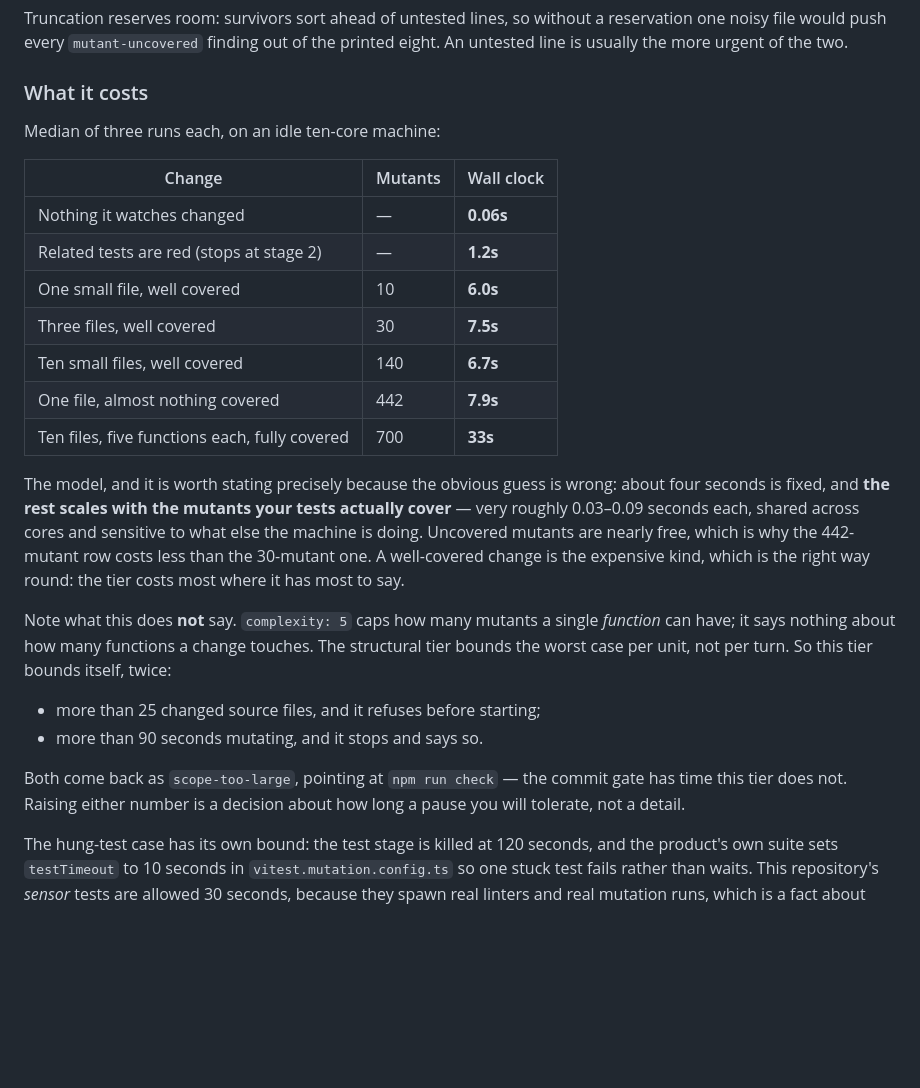
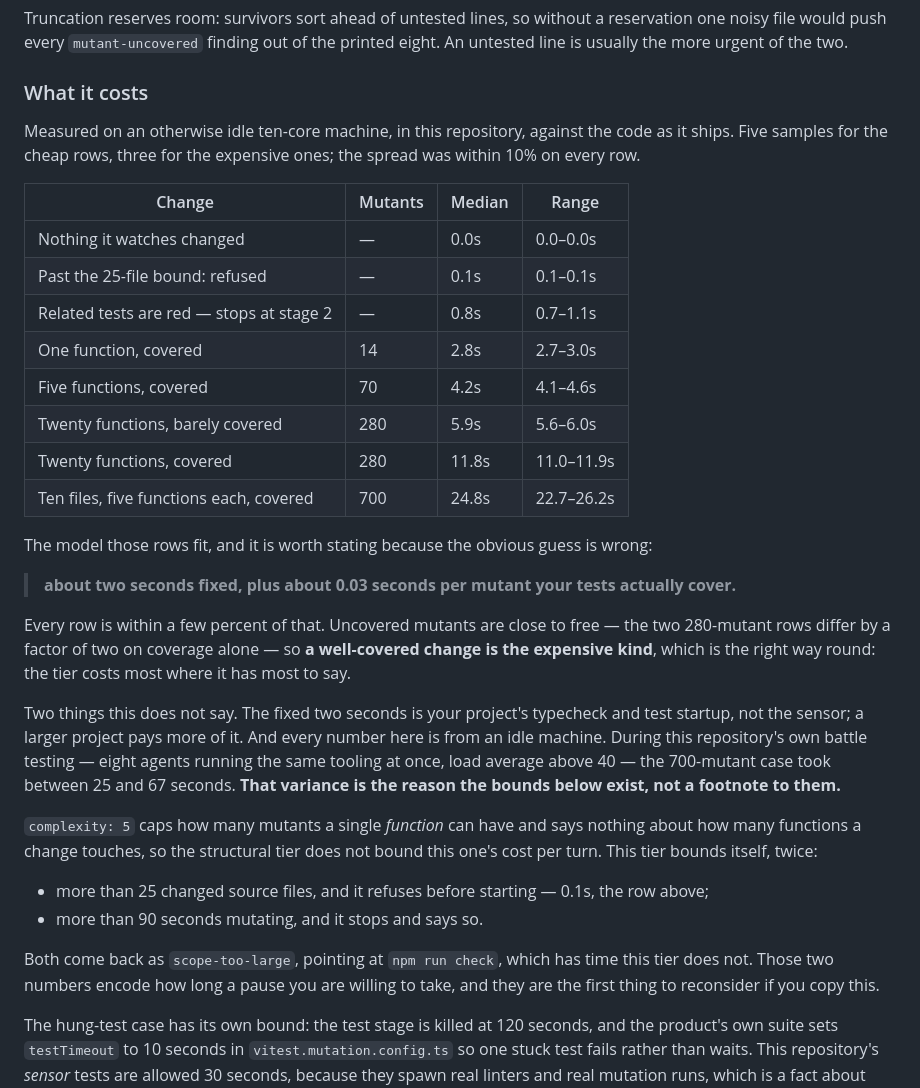
Before and after one commit to SDiamante13/katacombs-kata-ts, a Markdown page: SENSORS.md, the part around the change. Rendered like a GitHub page; blank space fills up the shorter version.

```diff
--- a/SENSORS.md
+++ b/SENSORS.md
@@ -252,35 +252,45 @@ usually the more urgent of the two.
 
 ### What it costs
 
-Median of three runs each, on an idle ten-core machine:
+Measured on an otherwise idle ten-core machine, in this repository, against the code as it ships.
+Five samples for the cheap rows, three for the expensive ones; the spread was within 10% on every
+row.
 
-| Change                                        | Mutants | Wall clock |
-| --------------------------------------------- | ------- | ---------- |
-| Nothing it watches changed                    | —       | **0.06s**  |
-| Related tests are red (stops at stage 2)      | —       | **1.2s**   |
-| One small file, well covered                  | 10      | **6.0s**   |
-| Three files, well covered                     | 30      | **7.5s**   |
-| Ten small files, well covered                 | 140     | **6.7s**   |
-| One file, almost nothing covered              | 442     | **7.9s**   |
-| Ten files, five functions each, fully covered | 700     | **33s**    |
+| Change                                   | Mutants | Median | Range      |
+| ---------------------------------------- | ------- | ------ | ---------- |
+| Nothing it watches changed               | —       | 0.0s   | 0.0–0.0s   |
+| Past the 25-file bound: refused          | —       | 0.1s   | 0.1–0.1s   |
+| Related tests are red — stops at stage 2 | —       | 0.8s   | 0.7–1.1s   |
+| One function, covered                    | 14      | 2.8s   | 2.7–3.0s   |
+| Five functions, covered                  | 70      | 4.2s   | 4.1–4.6s   |
+| Twenty functions, barely covered         | 280     | 5.9s   | 5.6–6.0s   |
+| Twenty functions, covered                | 280     | 11.8s  | 11.0–11.9s |
+| Ten files, five functions each, covered  | 700     | 24.8s  | 22.7–26.2s |
 
-The model, and it is worth stating precisely because the obvious guess is wrong: about four seconds
-is fixed, and **the rest scales with the mutants your tests actually cover** — very roughly
-0.03–0.09 seconds each, shared across cores and sensitive to what else the machine is doing.
-Uncovered mutants are nearly free, which is why the 442-mutant row costs less than the 30-mutant
-one. A well-covered change is the expensive kind, which is the right way round: the tier costs most
-where it has most to say.
+The model those rows fit, and it is worth stating because the obvious guess is wrong:
 
-Note what this does **not** say. `complexity: 5` caps how many mutants a single _function_ can have;
-it says nothing about how many functions a change touches. The structural tier bounds the worst case
-per unit, not per turn. So this tier bounds itself, twice:
+> **about two seconds fixed, plus about 0.03 seconds per mutant your tests actually cover.**
 
-- more than 25 changed source files, and it refuses before starting;
+Every row is within a few percent of that. Uncovered mutants are close to free — the two 280-mutant
+rows differ by a factor of two on coverage alone — so **a well-covered change is the expensive kind**,
+which is the right way round: the tier costs most where it has most to say.
+
+Two things this does not say. The fixed two seconds is your project's typecheck and test startup,
+not the sensor; a larger project pays more of it. And every number here is from an idle machine.
+During this repository's own battle testing — eight agents running the same tooling at once, load
+average above 40 — the 700-mutant case took between 25 and 67 seconds. **That variance is the reason
+the bounds below exist, not a footnote to them.**
+
+`complexity: 5` caps how many mutants a single _function_ can have and says nothing about how many
+functions a change touches, so the structural tier does not bound this one's cost per turn. This
+tier bounds itself, twice:
+
+- more than 25 changed source files, and it refuses before starting — 0.1s, the row above;
 - more than 90 seconds mutating, and it stops and says so.
 
-Both come back as `scope-too-large`, pointing at `npm run check` — the commit gate has time this
-tier does not. Raising either number is a decision about how long a pause you will tolerate, not a
-detail.
+Both come back as `scope-too-large`, pointing at `npm run check`, which has time this tier does not.
+Those two numbers encode how long a pause you are willing to take, and they are the first thing to
+reconsider if you copy this.
 
 The hung-test case has its own bound: the test stage is killed at 120 seconds, and the product's own
 suite sets `testTimeout` to 10 seconds in `vitest.mutation.config.ts` so one stuck test fails rather
```
Also changed, not shown: context/mutation-scope.md (+57 -0 lines).
